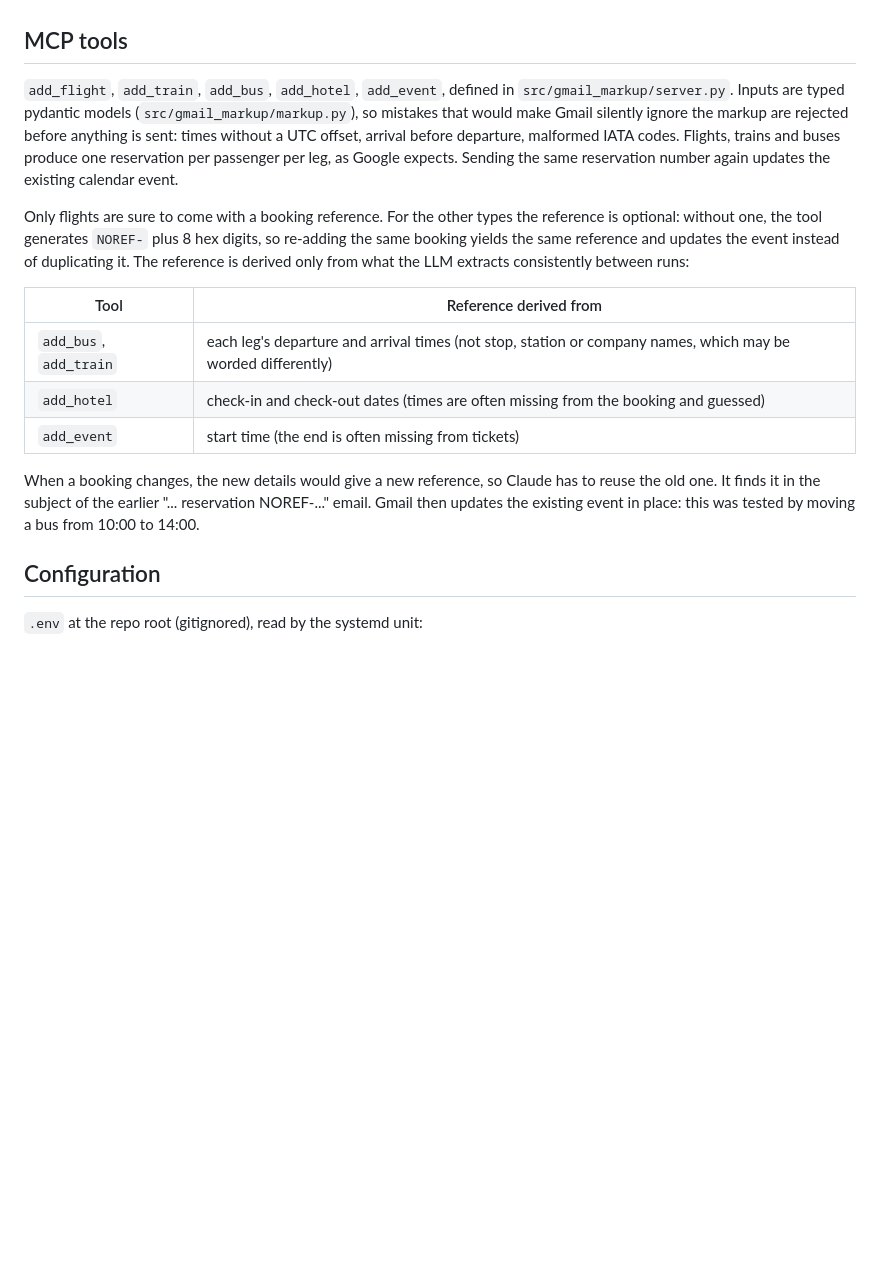
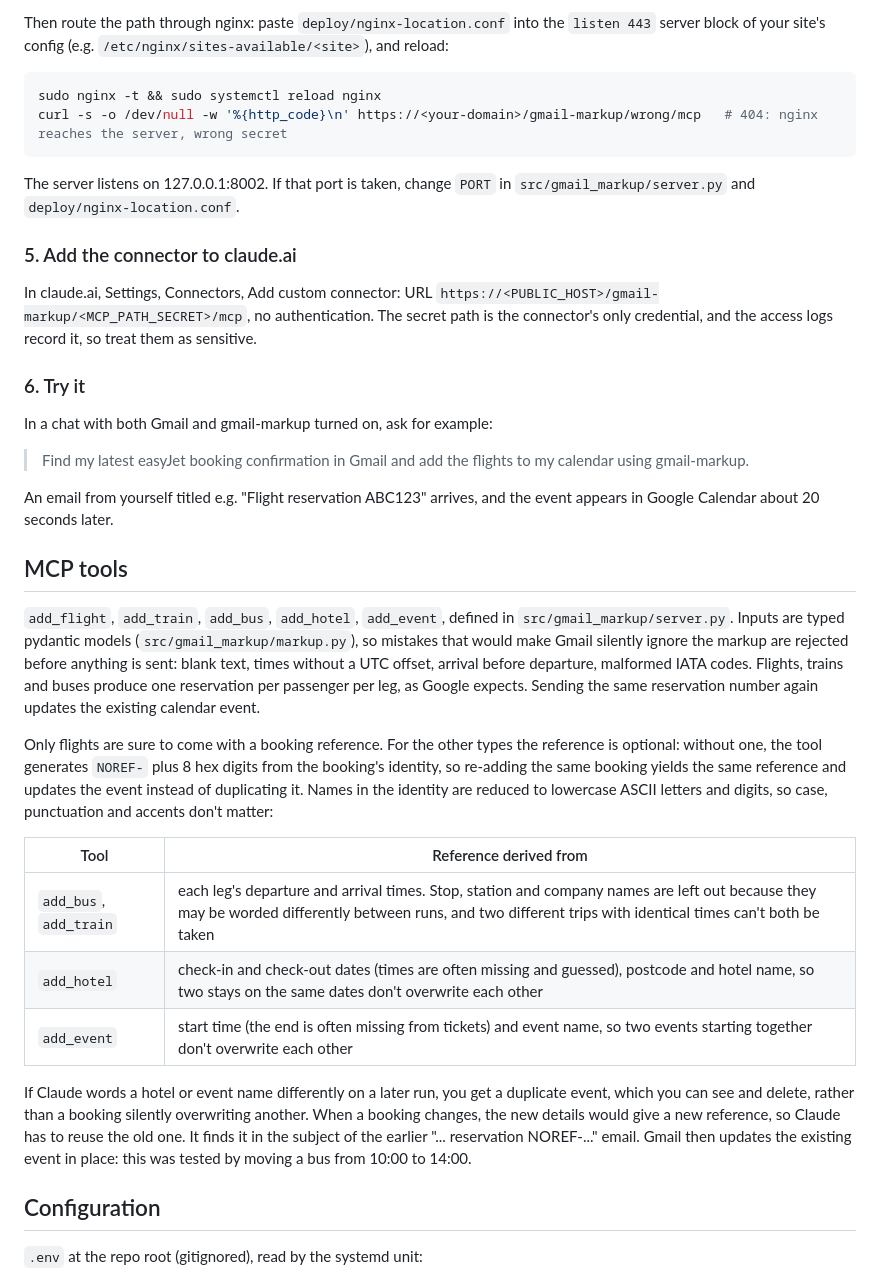
Before and after one commit to harningle/gmail-markup, a Markdown page: README.md, the part around one of its changes. GitHub-like rendering; blank space fills up the shorter version.

````diff
--- a/README.md
+++ b/README.md
@@ -17,16 +93,37 @@ Apps Script does the sending because it already runs as you inside Google. The V
+Then route the path through nginx: paste `deploy/nginx-location.conf` into the `listen 443` server block of your site's config (e.g. `/etc/nginx/sites-available/<site>`), and reload:
+
+```bash
+sudo nginx -t && sudo systemctl reload nginx
+curl -s -o /dev/null -w '%{http_code}\n' https://<your-domain>/gmail-markup/wrong/mcp   # 404: nginx reaches the server, wrong secret
+```
+
+The server listens on 127.0.0.1:8002. If that port is taken, change `PORT` in `src/gmail_markup/server.py` and `deploy/nginx-location.conf`.
+
+### 5. Add the connector to claude.ai
+
+In claude.ai, Settings, Connectors, Add custom connector: URL `https://<PUBLIC_HOST>/gmail-markup/<MCP_PATH_SECRET>/mcp`, no authentication. The secret path is the connector's only credential, and the access logs record it, so treat them as sensitive.
+
+### 6. Try it
+
+In a chat with both Gmail and gmail-markup turned on, ask for example:
+
+> Find my latest easyJet booking confirmation in Gmail and add the flights to my calendar using gmail-markup.
+
+An email from yourself titled e.g. "Flight reservation ABC123" arrives, and the event appears in Google Calendar about 20 seconds later.
+
 ## MCP tools
 
-`add_flight`, `add_train`, `add_bus`, `add_hotel`, `add_event`, defined in `src/gmail_markup/server.py`. Inputs are typed pydantic models (`src/gmail_markup/markup.py`), so mistakes that would make Gmail silently ignore the markup are rejected before anything is sent: times without a UTC offset, arrival before departure, malformed IATA codes. Flights, trains and buses produce one reservation per passenger per leg, as Google expects. Sending the same reservation number again updates the existing calendar event.
+`add_flight`, `add_train`, `add_bus`, `add_hotel`, `add_event`, defined in `src/gmail_markup/server.py`. Inputs are typed pydantic models (`src/gmail_markup/markup.py`), so mistakes that would make Gmail silently ignore the markup are rejected before anything is sent: blank text, times without a UTC offset, arrival before departure, malformed IATA codes. Flights, trains and buses produce one reservation per passenger per leg, as Google expects. Sending the same reservation number again updates the existing calendar event.
 
-Only flights are sure to come with a booking reference. For the other types the reference is optional: without one, the tool generates `NOREF-` plus 8 hex digits, so re-adding the same booking yields the same reference and updates the event instead of duplicating it. The reference is derived only from what the LLM extracts consistently between runs:
+Only flights are sure to come with a booking reference. For the other types the reference is optional: without one, the tool generates `NOREF-` plus 8 hex digits from the booking's identity, so re-adding the same booking yields the same reference and updates the event instead of duplicating it. Names in the identity are reduced to lowercase ASCII letters and digits, so case, punctuation and accents don't matter:
 
 | Tool | Reference derived from |
 | --- | --- |
-| `add_bus`, `add_train` | each leg's departure and arrival times (not stop, station or company names, which may be worded differently) |
-| `add_hotel` | check-in and check-out dates (times are often missing from the booking and guessed) |
-| `add_event` | start time (the end is often missing from tickets) |
+| `add_bus`, `add_train` | each leg's departure and arrival times. Stop, station and company names are left out because they may be worded differently between runs, and two different trips with identical times can't both be taken |
+| `add_hotel` | check-in and check-out dates (times are often missing and guessed), postcode and hotel name, so two stays on the same dates don't overwrite each other |
+| `add_event` | start time (the end is often missing from tickets) and event name, so two events starting together don't overwrite each other |
 
-When a booking changes, the new details would give a new reference, so Claude has to reuse the old one. It finds it in the subject of the earlier "... reservation NOREF-..." email. Gmail then updates the existing event in place: this was tested by moving a bus from 10:00 to 14:00.
+If Claude words a hotel or event name differently on a later run, you get a duplicate event, which you can see and delete, rather than a booking silently overwriting another. When a booking changes, the new details would give a new reference, so Claude has to reuse the old one. It finds it in the subject of the earlier "... reservation NOREF-..." email. Gmail then updates the existing event in place: this was tested by moving a bus from 10:00 to 14:00.
 
 ## Configuration
 
````
Also changed, not shown: other parts of README.md (+95 -36 lines).
